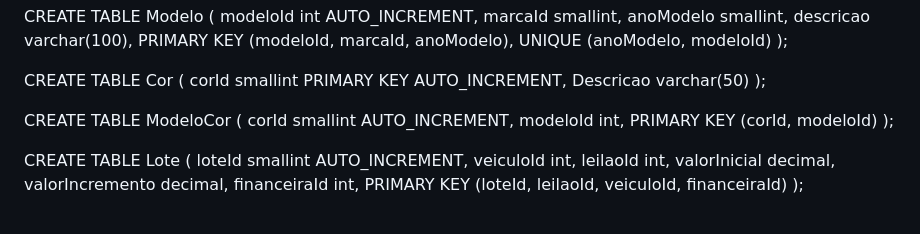
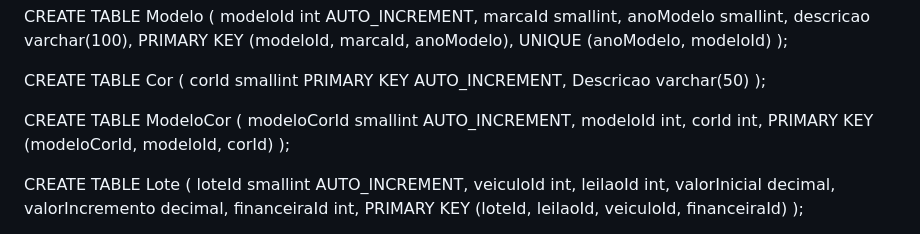
Before and after one commit to 1maizavitoria/picareta-leiloes, a Markdown page: README.md, the part around the change. Drawn GitHub-style.

```diff
--- a/README.md
+++ b/README.md
@@ -48,9 +48,10 @@ CREATE TABLE Cor (
 );
 
 CREATE TABLE ModeloCor (
-    corId smallint AUTO_INCREMENT,
+    modeloCorId smallint AUTO_INCREMENT,
     modeloId int,
-    PRIMARY KEY (corId, modeloId)
+    corId int,
+    PRIMARY KEY (modeloCorId, modeloId, corId)
 );
 
 CREATE TABLE Lote (
```
